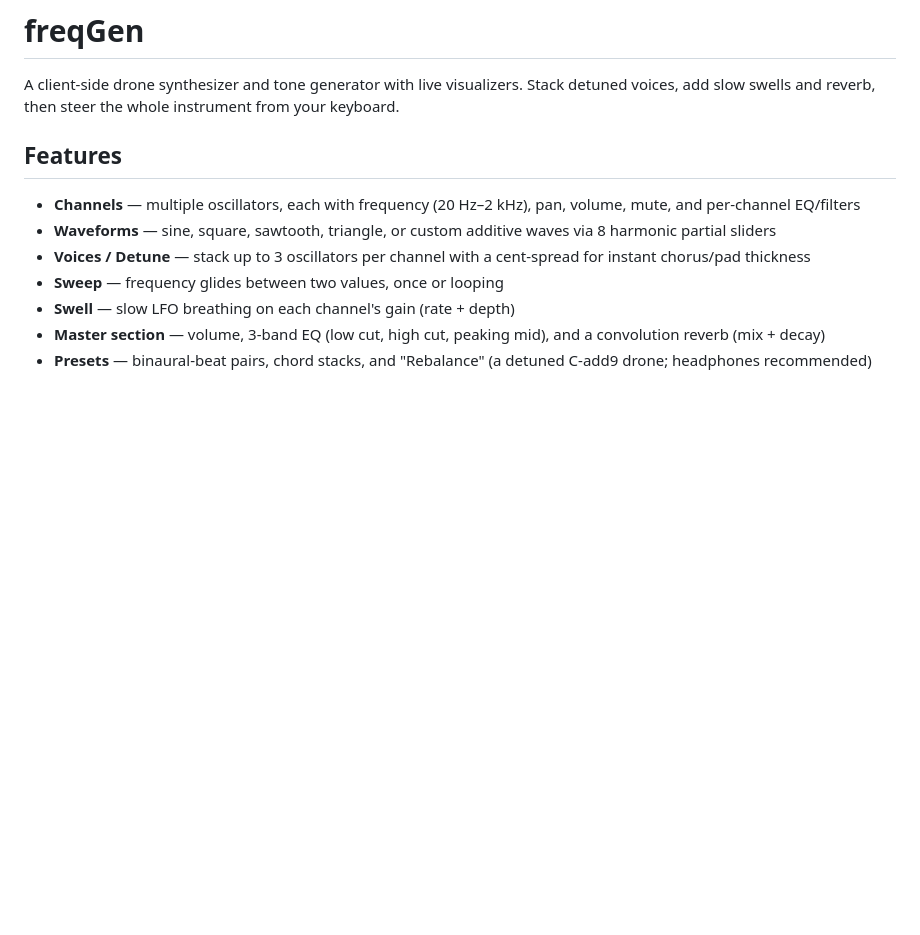
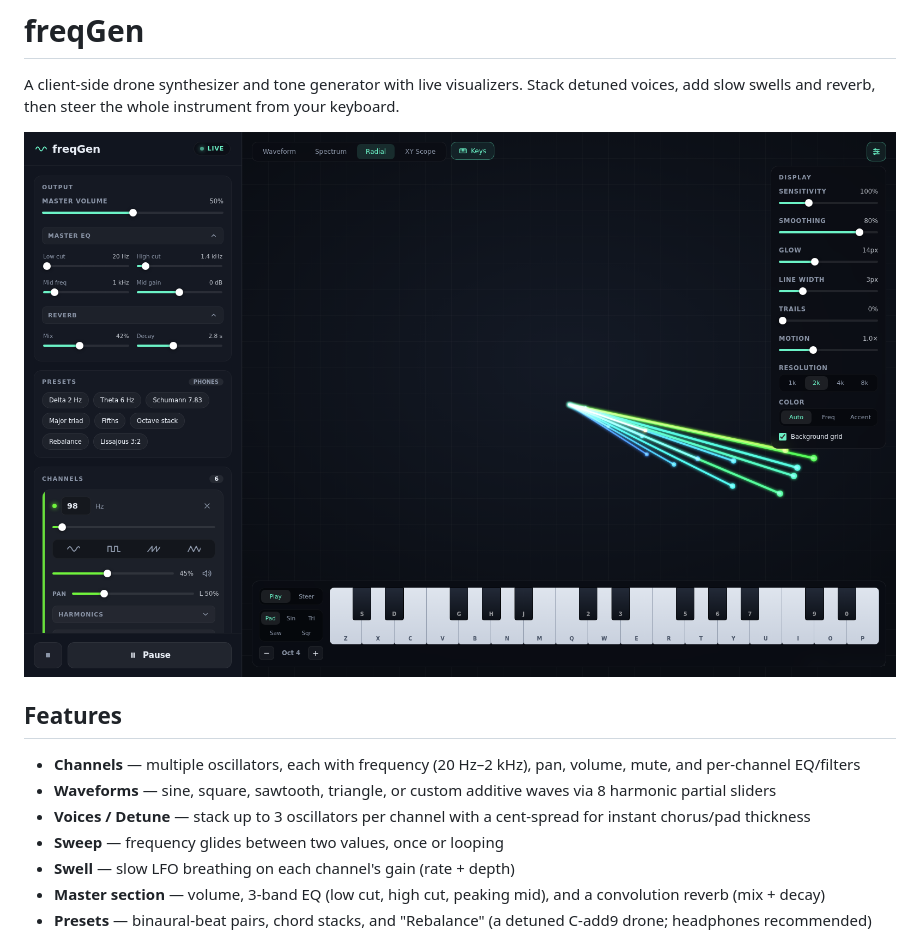
Before and after one commit to ramigb/freqGen, a Markdown page: README.md, the part around the change. Drawn GitHub-style; pictures changed too: screenshot.png (added); blank space fills up the shorter version.

Commit message:
Add app screenshot to README
Generated with [Devin](https://devin.ai)

Co-Authored-By: Devin <158243242+devin-ai-integration[bot]@users.noreply.github.com>

```diff
--- a/README.md
+++ b/README.md
@@ -1,6 +1,8 @@
 # freqGen
 
 A client-side drone synthesizer and tone generator with live visualizers. Stack detuned voices, add slow swells and reverb, then steer the whole instrument from your keyboard.
+
+![freqGen — Rebalance preset, radial visualizer, piano bar, and display dock](screenshot.png)
 
 ## Features
 
```
